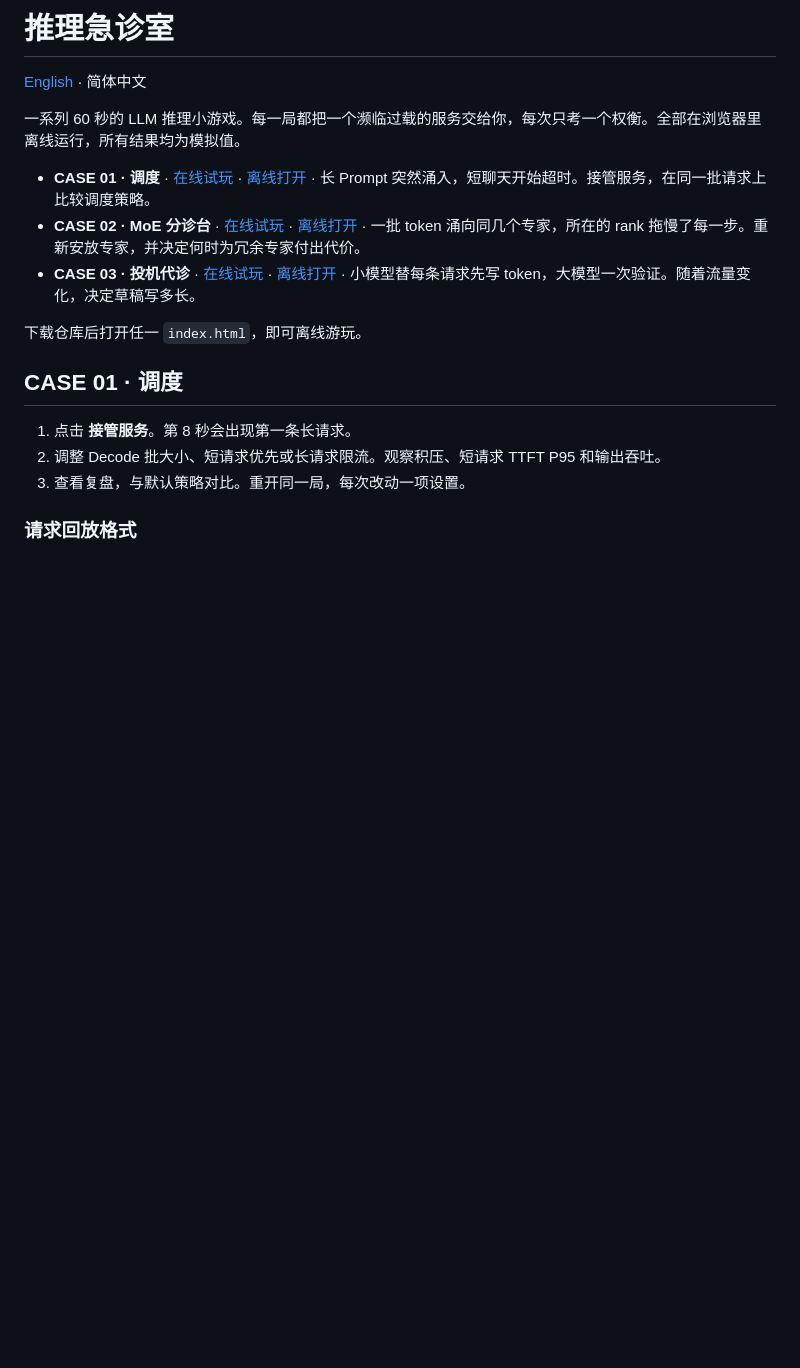
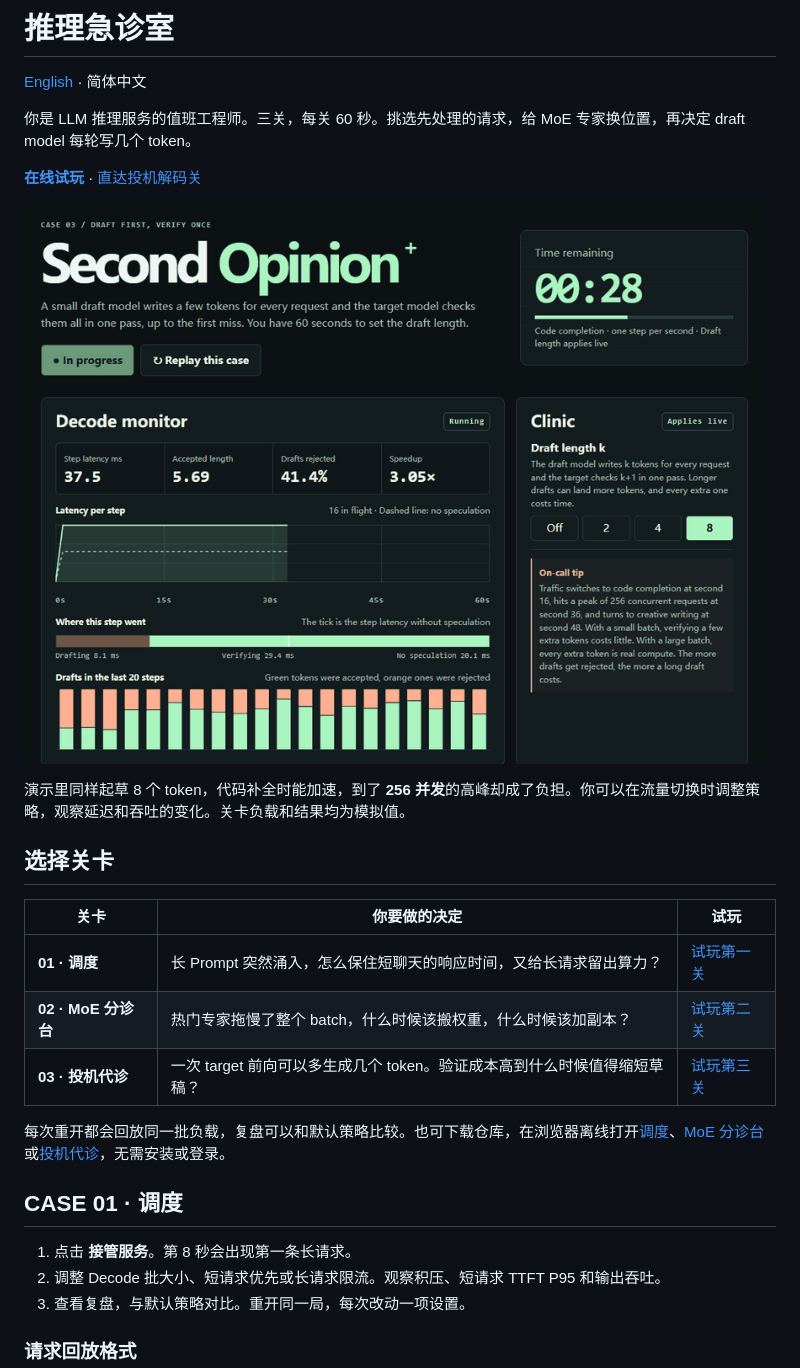
Before and after one commit to ShaqG/inference-er, a Markdown page: README.zh-CN.md, the part around the change. Drawn GitHub-style; pictures changed too: assets/case-03-demo.gif (added); blank space fills up the shorter version.

```diff
--- a/README.zh-CN.md
+++ b/README.zh-CN.md
@@ -2,13 +2,23 @@
 
 [English](README.md) · 简体中文
 
-一系列 60 秒的 LLM 推理小游戏。每一局都把一个濒临过载的服务交给你，每次只考一个权衡。全部在浏览器里离线运行，所有结果均为模拟值。
+你是 LLM 推理服务的值班工程师。三关，每关 60 秒。挑选先处理的请求，给 MoE 专家换位置，再决定 draft model 每轮写几个 token。
 
-- **CASE 01 · 调度** · [在线试玩](https://shaqg.github.io/inference-er/?lang=zh) · [离线打开](index.html) · 长 Prompt 突然涌入，短聊天开始超时。接管服务，在同一批请求上比较调度策略。
-- **CASE 02 · MoE 分诊台** · [在线试玩](https://shaqg.github.io/inference-er/triage/?lang=zh) · [离线打开](triage/index.html) · 一批 token 涌向同几个专家，所在的 rank 拖慢了每一步。重新安放专家，并决定何时为冗余专家付出代价。
-- **CASE 03 · 投机代诊** · [在线试玩](https://shaqg.github.io/inference-er/spec/?lang=zh) · [离线打开](spec/index.html) · 小模型替每条请求先写 token，大模型一次验证。随着流量变化，决定草稿写多长。
+**[在线试玩](https://shaqg.github.io/inference-er/)** · [直达投机解码关](https://shaqg.github.io/inference-er/spec/)
 
-下载仓库后打开任一 `index.html`，即可离线游玩。
+[![第三关演示。同样起草 8 个 token，代码补全加速，到了 256 并发却变慢，关闭草稿后回到基准速度。](assets/case-03-demo.gif)](https://shaqg.github.io/inference-er/spec/)
+
+演示里同样起草 8 个 token，代码补全时能加速，到了 **256 并发**的高峰却成了负担。你可以在流量切换时调整策略，观察延迟和吞吐的变化。关卡负载和结果均为模拟值。
+
+## 选择关卡
+
+| 关卡 | 你要做的决定 | 试玩 |
+| --- | --- | --- |
+| **01 · 调度** | 长 Prompt 突然涌入，怎么保住短聊天的响应时间，又给长请求留出算力？ | [试玩第一关](https://shaqg.github.io/inference-er/) |
+| **02 · MoE 分诊台** | 热门专家拖慢了整个 batch，什么时候该搬权重，什么时候该加副本？ | [试玩第二关](https://shaqg.github.io/inference-er/triage/) |
+| **03 · 投机代诊** | 一次 target 前向可以多生成几个 token。验证成本高到什么时候值得缩短草稿？ | [试玩第三关](https://shaqg.github.io/inference-er/spec/) |
+
+每次重开都会回放同一批负载，复盘可以和默认策略比较。也可下载仓库，在浏览器离线打开[调度](index.html)、[MoE 分诊台](triage/index.html)或[投机代诊](spec/index.html)，无需安装或登录。
 
 ## CASE 01 · 调度
 
```
Also changed, not shown: README.md (+15 -5 lines).
